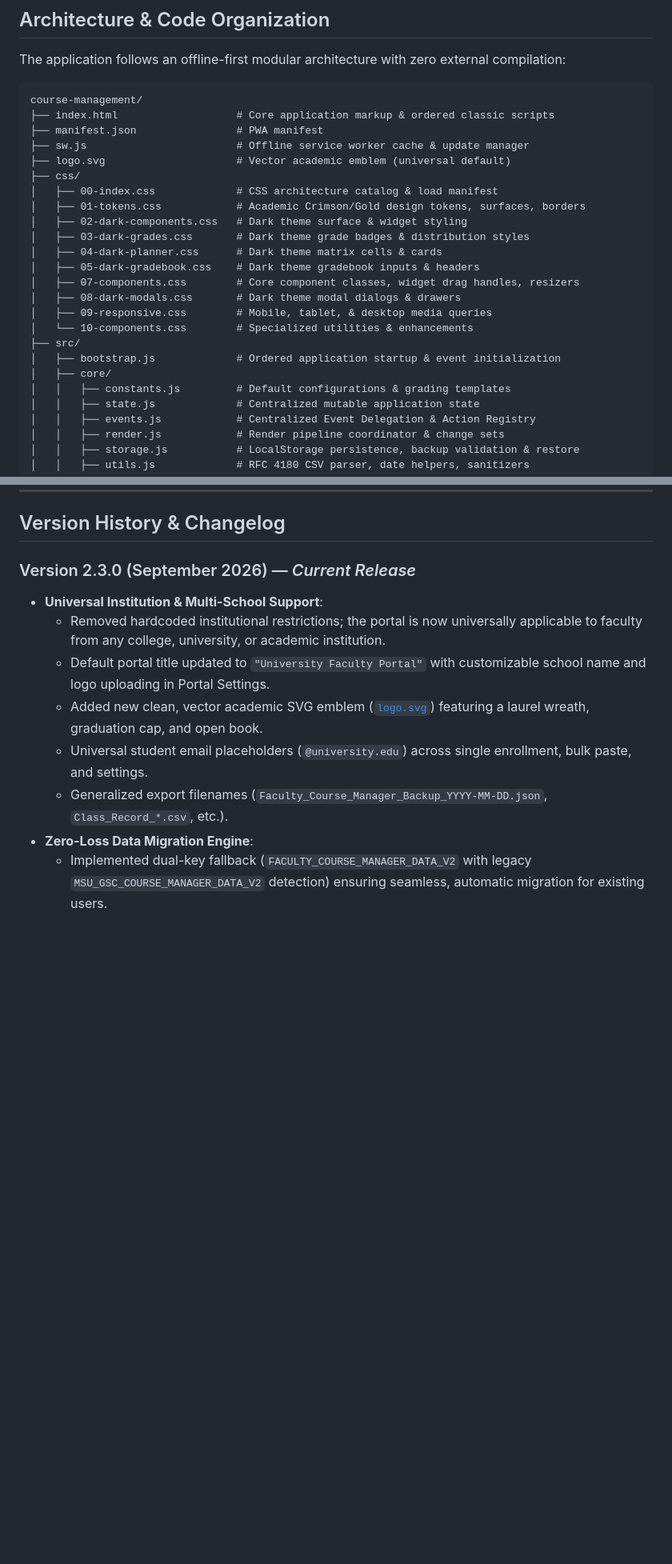
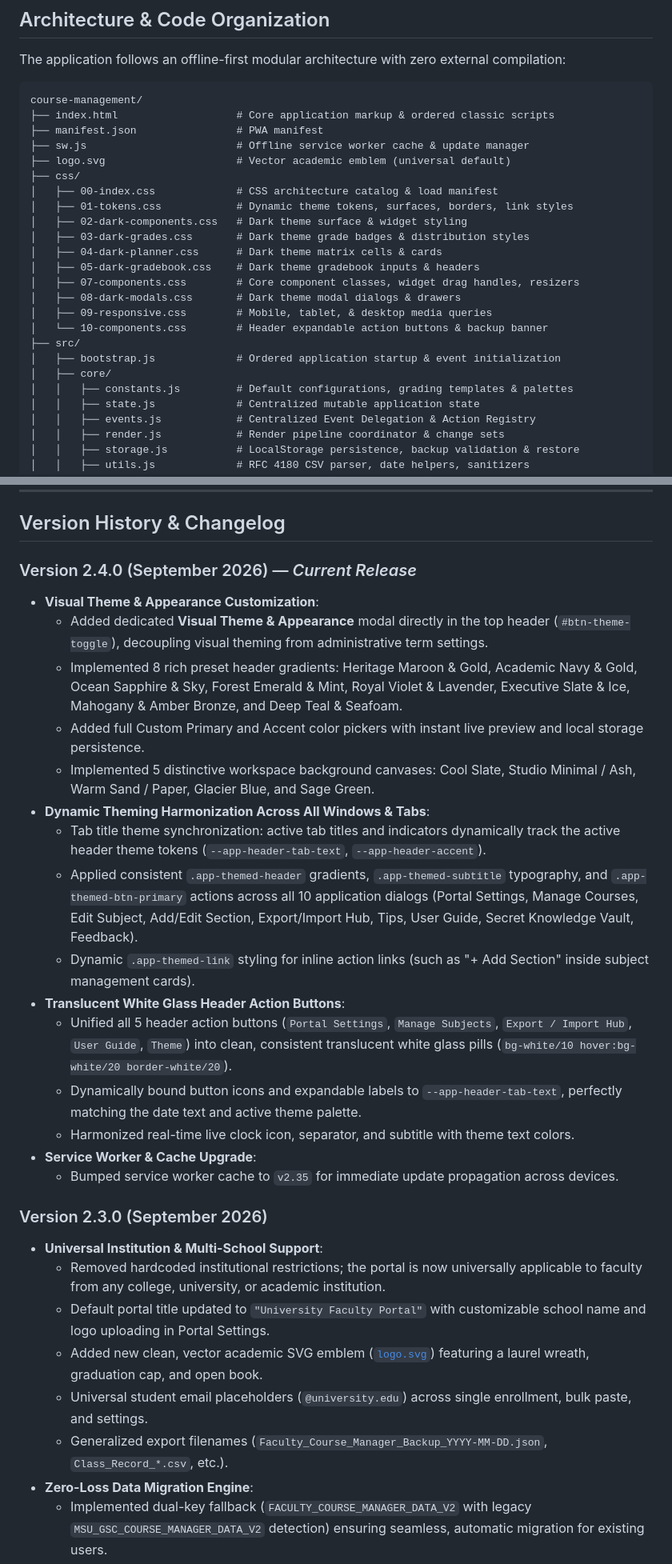
Before and after one commit to jfvp3769/course-management, a Markdown page: README.md, 2 parts joined by grey strips. Shown at 80% size. Rendered like a GitHub page; blank space fills up the shorter version.

Commit message:
docs: update README to v2.4.0 with visual theme customizer and unified glass styling

```diff
--- a/README.md
+++ b/README.md
@@ -139,7 +148,7 @@ course-management/
 ├── logo.svg                     # Vector academic emblem (universal default)
 ├── css/
 │   ├── 00-index.css             # CSS architecture catalog & load manifest
-│   ├── 01-tokens.css            # Academic Crimson/Gold design tokens, surfaces, borders
+│   ├── 01-tokens.css            # Dynamic theme tokens, surfaces, borders, link styles
 │   ├── 02-dark-components.css   # Dark theme surface & widget styling
 │   ├── 03-dark-grades.css       # Dark theme grade badges & distribution styles
 │   ├── 04-dark-planner.css      # Dark theme matrix cells & cards
@@ -147,11 +156,11 @@ course-management/
 │   ├── 07-components.css        # Core component classes, widget drag handles, resizers
 │   ├── 08-dark-modals.css       # Dark theme modal dialogs & drawers
 │   ├── 09-responsive.css        # Mobile, tablet, & desktop media queries
-│   └── 10-components.css        # Specialized utilities & enhancements
+│   └── 10-components.css        # Header expandable action buttons & backup banner
 ├── src/
 │   ├── bootstrap.js             # Ordered application startup & event initialization
 │   ├── core/
-│   │   ├── constants.js         # Default configurations & grading templates
+│   │   ├── constants.js         # Default configurations, grading templates & palettes
 │   │   ├── state.js             # Centralized mutable application state
 │   │   ├── events.js            # Centralized Event Delegation & Action Registry
 │   │   ├── render.js            # Render pipeline coordinator & change sets
@@ -228,7 +237,24 @@ All user data is stored entirely on the client side via the browser's `localStor
 
 ## Version History & Changelog
 
-### Version 2.3.0 (September 2026) — *Current Release*
+### Version 2.4.0 (September 2026) — *Current Release*
+- **Visual Theme & Appearance Customization**:
+  - Added dedicated **Visual Theme & Appearance** modal directly in the top header (`#btn-theme-toggle`), decoupling visual theming from administrative term settings.
+  - Implemented 8 rich preset header gradients: Heritage Maroon & Gold, Academic Navy & Gold, Ocean Sapphire & Sky, Forest Emerald & Mint, Royal Violet & Lavender, Executive Slate & Ice, Mahogany & Amber Bronze, and Deep Teal & Seafoam.
+  - Added full Custom Primary and Accent color pickers with instant live preview and local storage persistence.
+  - Implemented 5 distinctive workspace background canvases: Cool Slate, Studio Minimal / Ash, Warm Sand / Paper, Glacier Blue, and Sage Green.
+- **Dynamic Theming Harmonization Across All Windows & Tabs**:
+  - Tab title theme synchronization: active tab titles and indicators dynamically track the active header theme tokens (`--app-header-tab-text`, `--app-header-accent`).
+  - Applied consistent `.app-themed-header` gradients, `.app-themed-subtitle` typography, and `.app-themed-btn-primary` actions across all 10 application dialogs (Portal Settings, Manage Courses, Edit Subject, Add/Edit Section, Export/Import Hub, Tips, User Guide, Secret Knowledge Vault, Feedback).
+  - Dynamic `.app-themed-link` styling for inline action links (such as "+ Add Section" inside subject management cards).
+- **Translucent White Glass Header Action Buttons**:
+  - Unified all 5 header action buttons (`Portal Settings`, `Manage Subjects`, `Export / Import Hub`, `User Guide`, `Theme`) into clean, consistent translucent white glass pills (`bg-white/10 hover:bg-white/20 border-white/20`).
+  - Dynamically bound button icons and expandable labels to `--app-header-tab-text`, perfectly matching the date text and active theme palette.
+  - Harmonized real-time live clock icon, separator, and subtitle with theme text colors.
+- **Service Worker & Cache Upgrade**:
+  - Bumped service worker cache to `v2.35` for immediate update propagation across devices.
+
+### Version 2.3.0 (September 2026)
 - **Universal Institution & Multi-School Support**:
   - Removed hardcoded institutional restrictions; the portal is now universally applicable to faculty from any college, university, or academic institution.
   - Default portal title updated to `"University Faculty Portal"` with customizable school name and logo uploading in Portal Settings.
```
Also changed, not shown: other parts of README.md (+26 -17 lines).
